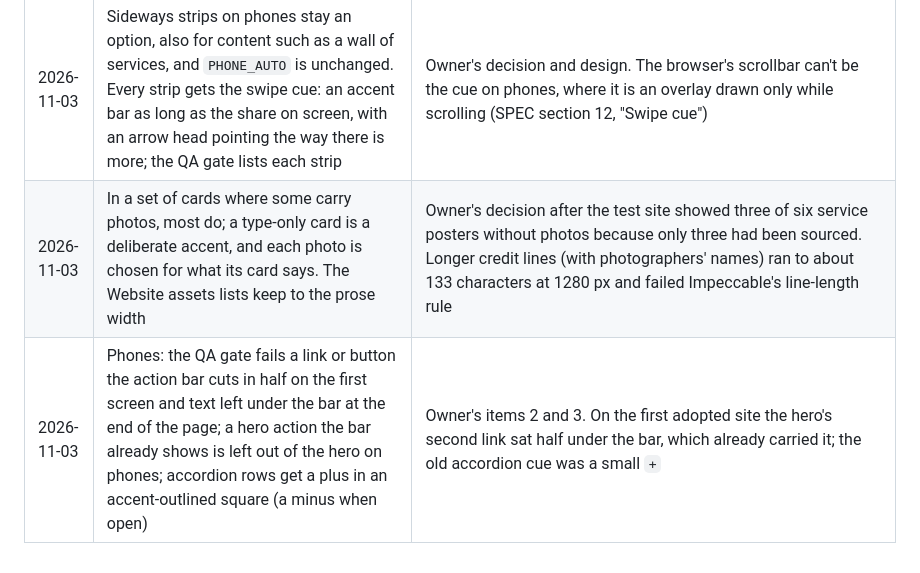
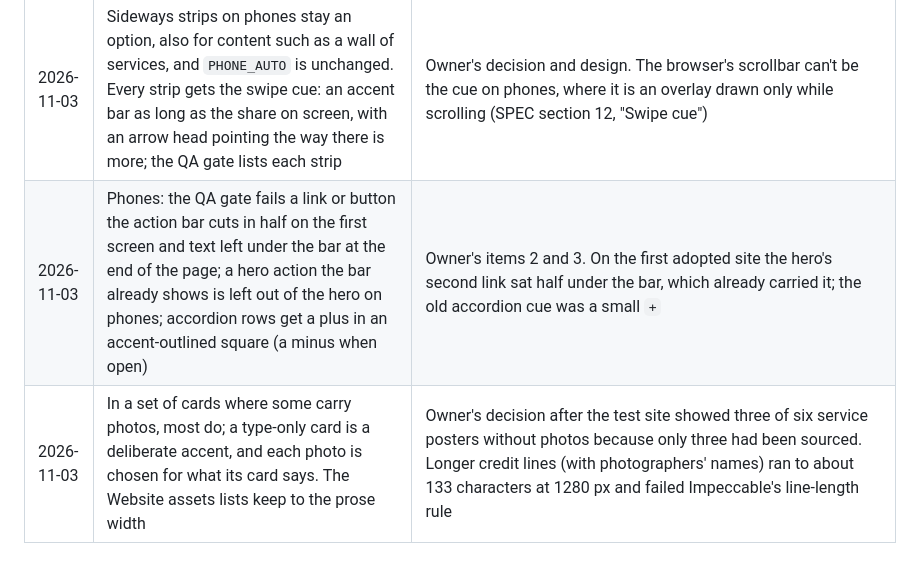
Before and after one commit to travispflanz/framework-b, a Markdown page: docs/DECISIONS.md, the part around the change. Drawn GitHub-style.

Commit message:
DECISIONS: keep rows in date order without clashing with the archive photos row
Co-Authored-By: Claude Opus 5.5 <noreply@anthropic.com>
Claude-Session: https://claude.ai/code/session_01YY4Gwpb4ZTYvtp5VXN2Av6

```diff
--- a/docs/DECISIONS.md
+++ b/docs/DECISIONS.md
@@ -77,5 +77,5 @@ Decisions about the framework itself. Each site keeps its own `DECISIONS.md` for
 | 2026-11-02 | The image credits page is titled "Website assets" (footer link and heading); its URL stays `/credits` so links already in use keep working. Credits never sit beside an image; they appear only on that page | Owner's decision for the first adopted site. The footer and heading were the only places the old label appeared; the rule that credits stay off the page beside images already held in the starter |
 | 2026-11-03 | Framework B keeps the method for finding a site's design (routes: whole page skeletons on real content, the owner's pick and conditions, build on the site, measure the built pages), the rules and the checks; not any one site's look. A layout a site needs is built in that site and moves into the starter only when a second site needs it. The QA gate measures text over pictures against the picture, and content stays out of sideways strips on phones | Owner's decision: the test site is the working example, the framework is the concepts, rules and methodology. Building the test site's chosen route found text at 1.2:1 over photos that every existing check passed (SPEC section 12, "Design routes") | owner |
 | 2026-11-03 | Sideways strips on phones stay an option, also for content such as a wall of services, and `PHONE_AUTO` is unchanged. Every strip gets the swipe cue: an accent bar as long as the share on screen, with an arrow head pointing the way there is more; the QA gate lists each strip | Owner's decision and design. The browser's scrollbar can't be the cue on phones, where it is an overlay drawn only while scrolling (SPEC section 12, "Swipe cue") | owner |
+| 2026-11-03 | Phones: the QA gate fails a link or button the action bar cuts in half on the first screen and text left under the bar at the end of the page; a hero action the bar already shows is left out of the hero on phones; accordion rows get a plus in an accent-outlined square (a minus when open) | Owner's items 2 and 3. On the first adopted site the hero's second link sat half under the bar, which already carried it; the old accordion cue was a small `+` | owner |
 | 2026-11-03 | In a set of cards where some carry photos, most do; a type-only card is a deliberate accent, and each photo is chosen for what its card says. The Website assets lists keep to the prose width | Owner's decision after the test site showed three of six service posters without photos because only three had been sourced. Longer credit lines (with photographers' names) ran to about 133 characters at 1280 px and failed Impeccable's line-length rule | owner |
-| 2026-11-03 | Phones: the QA gate fails a link or button the action bar cuts in half on the first screen and text left under the bar at the end of the page; a hero action the bar already shows is left out of the hero on phones; accordion rows get a plus in an accent-outlined square (a minus when open) | Owner's items 2 and 3. On the first adopted site the hero's second link sat half under the bar, which already carried it; the old accordion cue was a small `+` | owner |
```
